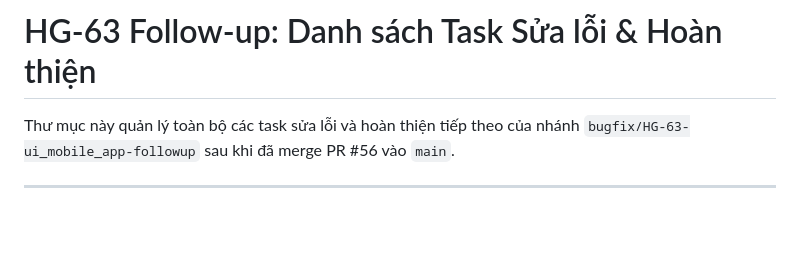
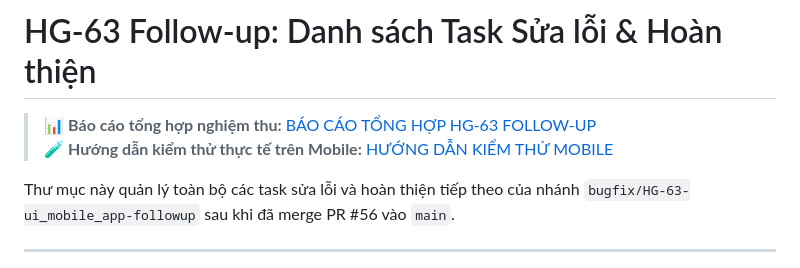
Before and after one commit to duyaivy/HANDY_GO, a Markdown page: docs/hg-63-followup/README.md, the part around the change. Rendered like a GitHub page; blank space fills up the shorter version.

Commit message:
docs(hg-63): add comprehensive follow-up report and link in README

```diff
--- a/docs/hg-63-followup/README.md
+++ b/docs/hg-63-followup/README.md
@@ -1,4 +1,7 @@
 # HG-63 Follow-up: Danh sách Task Sửa lỗi & Hoàn thiện
+
+> 📊 **Báo cáo tổng hợp nghiệm thu:** [BÁO CÁO TỔNG HỢP HG-63 FOLLOW-UP](./BAO_CAO_TONG_HOP_HG_63_FOLLOWUP.md)
+> 🧪 **Hướng dẫn kiểm thử thực tế trên Mobile:** [HƯỚNG DẪN KIỂM THỬ MOBILE](./HUONG-DAN-KIEM-THU-MOBILE.md)
 
 Thư mục này quản lý toàn bộ các task sửa lỗi và hoàn thiện tiếp theo của nhánh `bugfix/HG-63-ui_mobile_app-followup` sau khi đã merge PR #56 vào `main`.
 
```
Also changed, not shown: docs/hg-63-followup/BAO_CAO_TONG_HOP_HG_63_FOLLOWUP.md (added, +93 -0 lines).
